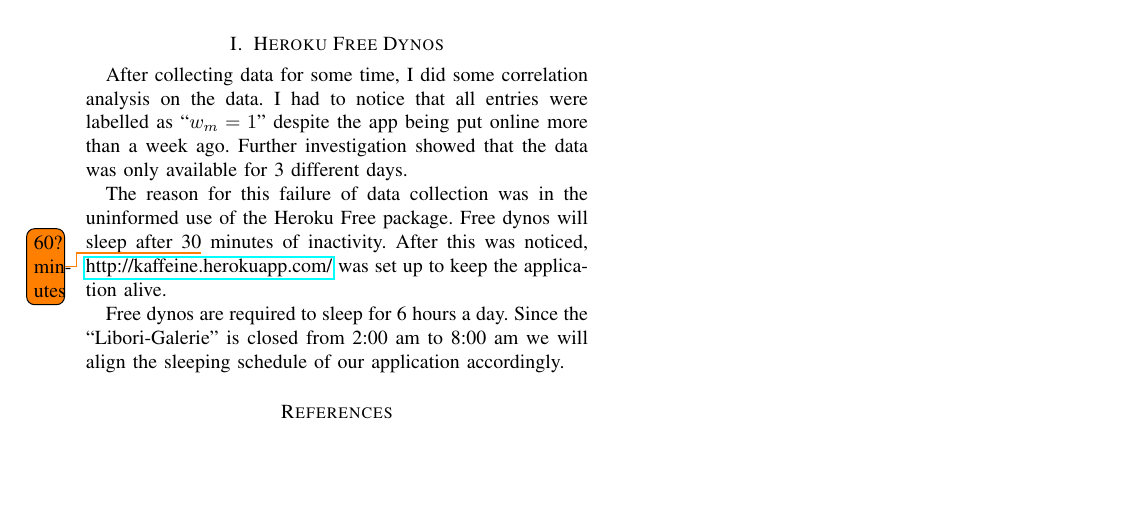
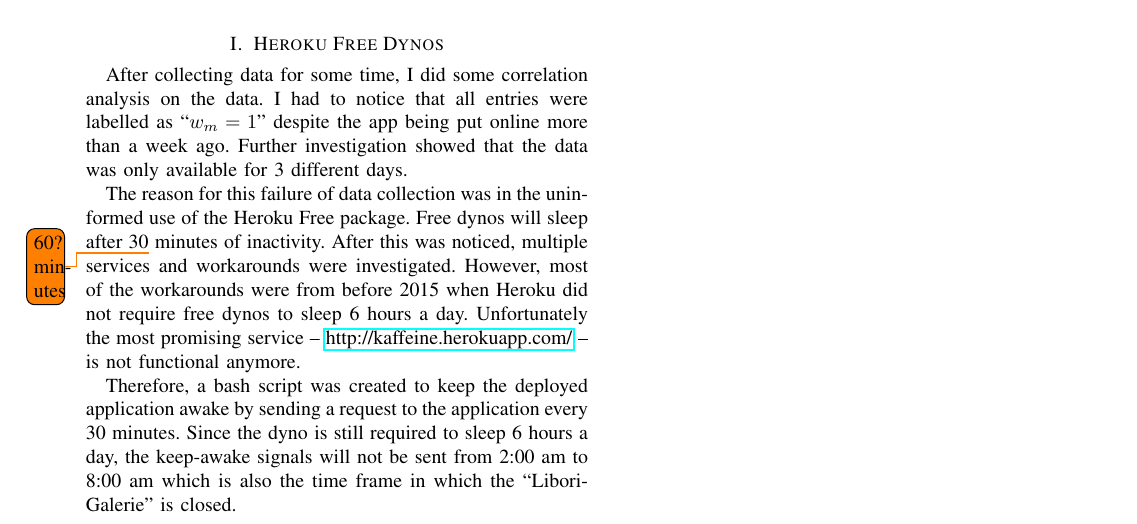
Before and after one commit to ironjan/pml-hy, a LaTeX paper (reports/report_notes.tex): part of the page, cut so that both start at the same text, the shorter picture padded with empty space. Compiled offline with pdfLaTeX.

Commit message:
Added note about keep awake script

```diff
--- a/reports/report_notes.tex
+++ b/reports/report_notes.tex
@@ -30,12 +30,10 @@ Other notes}
 \section{Heroku Free Dynos}
 After collecting data for some time, I did some correlation analysis on the data. I had to notice that all entries were labelled as ``\(\wom = 1\)'' despite the app being put online more than a week ago. Further investigation showed that the data was only available for 3 different days.
 
-The reason for this failure of data collection was in the uninformed use of the Heroku Free package. Free dynos will sleep after 30\todo{60? minutes} minutes of inactivity. After this was noticed, \url{http://kaffeine.herokuapp.com/} was set up to keep the application alive.
+The reason for this failure of data collection was in the uninformed use of the Heroku Free package. Free dynos will sleep after 30\todo{60? minutes} minutes of inactivity. After this was noticed, multiple services and workarounds were investigated. However, most of the workarounds were from before 2015 when Heroku did not require free dynos to sleep 6 hours a day. Unfortunately the most promising service -- \url{http://kaffeine.herokuapp.com/} -- is not functional anymore.
 
-Free dynos are required to sleep for 6 hours a day. Since the ``Libori-Galerie'' is closed from 2:00 am to 8:00 am we will align the sleeping schedule of our application accordingly.
-
+Therefore, a bash script was created to keep the deployed application awake by sending a request to the application every 30 minutes. Since the dyno is still required to sleep 6 hours a day, the keep-awake signals will not be sent from 2:00 am to 8:00 am which is also the time frame in which the ``Libori-Galerie'' is closed.
 
 \bibliographystyle{ieeetr}
-\bibliography{report_notes}
 
 \end{document}
```
